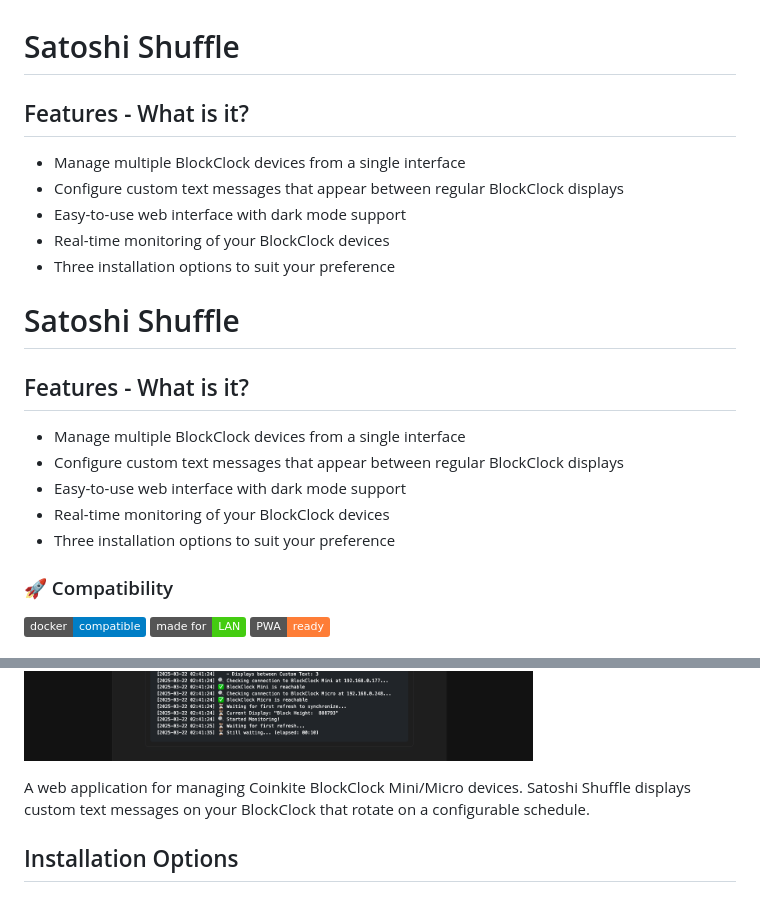
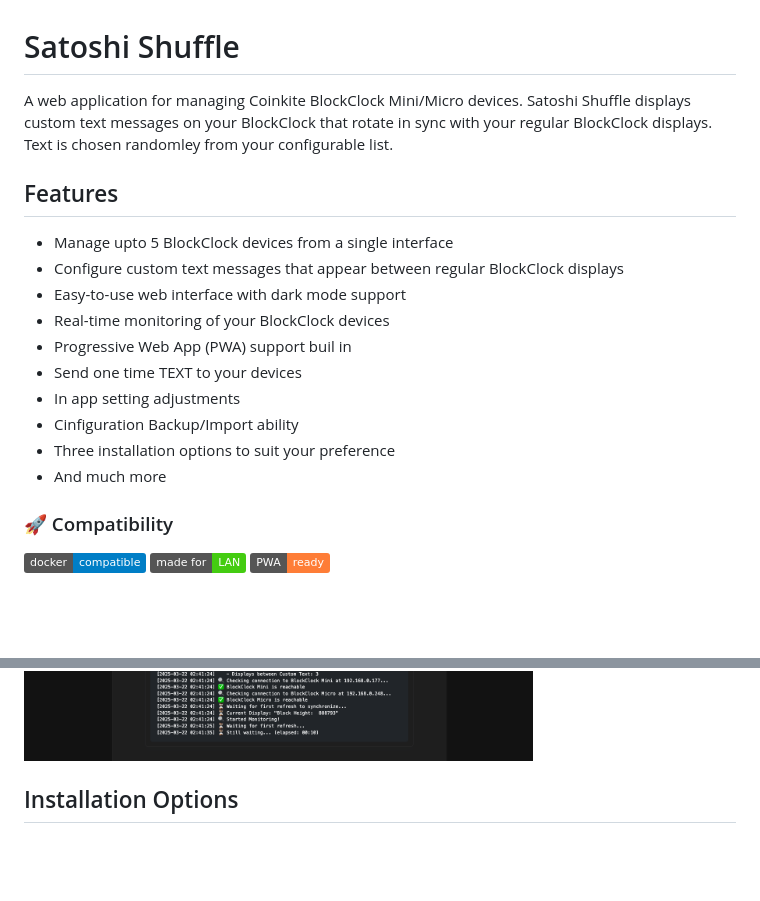
Before and after one commit to bevstr/satoshi-shuffle, a Markdown page: README.md, 2 parts joined by grey strips. Rendered like a GitHub page; badges without logos; blank space fills up the shorter version.

```diff
--- a/README.md
+++ b/README.md
@@ -1,21 +1,20 @@
 # Satoshi Shuffle
 
-## Features - What is it?
+A web application for managing Coinkite BlockClock Mini/Micro devices. Satoshi Shuffle displays custom text messages on your BlockClock that rotate in sync with your regular BlockClock displays. Text is chosen randomley from your configurable list.
 
-- Manage multiple BlockClock devices from a single interface
+
+## Features
+
+- Manage upto 5 BlockClock devices from a single interface
 - Configure custom text messages that appear between regular BlockClock displays
 - Easy-to-use web interface with dark mode support
 - Real-time monitoring of your BlockClock devices
+- Progressive Web App (PWA) support buil in
+- Send one time TEXT to your devices
+- In app setting adjustments
+- Cinfiguration Backup/Import ability
 - Three installation options to suit your preference
-# Satoshi Shuffle
-
-## Features - What is it?
-
-- Manage multiple BlockClock devices from a single interface
-- Configure custom text messages that appear between regular BlockClock displays
-- Easy-to-use web interface with dark mode support
-- Real-time monitoring of your BlockClock devices
-- Three installation options to suit your preference
+- And much more
 
 ### 🚀 Compatibility
 ![Docker Compatible](https://img.shields.io/badge/docker-compatible-blue)
@@ -36,11 +35,6 @@ See [Dependencies List](docs/dependencies.md) for a complete list of requirement
 [📹 Watch the WebApp Demo](https://v.nostr.build/zgTHMtswb6CRQ6cy.mp4)
 
 ![BlockClock Control](Images/Dashboard.png)
-
-
-A web application for managing Coinkite BlockClock Mini/Micro devices. Satoshi Shuffle displays custom text messages on your BlockClock that rotate on a configurable schedule.
-
-
 
 ## Installation Options
 
```
